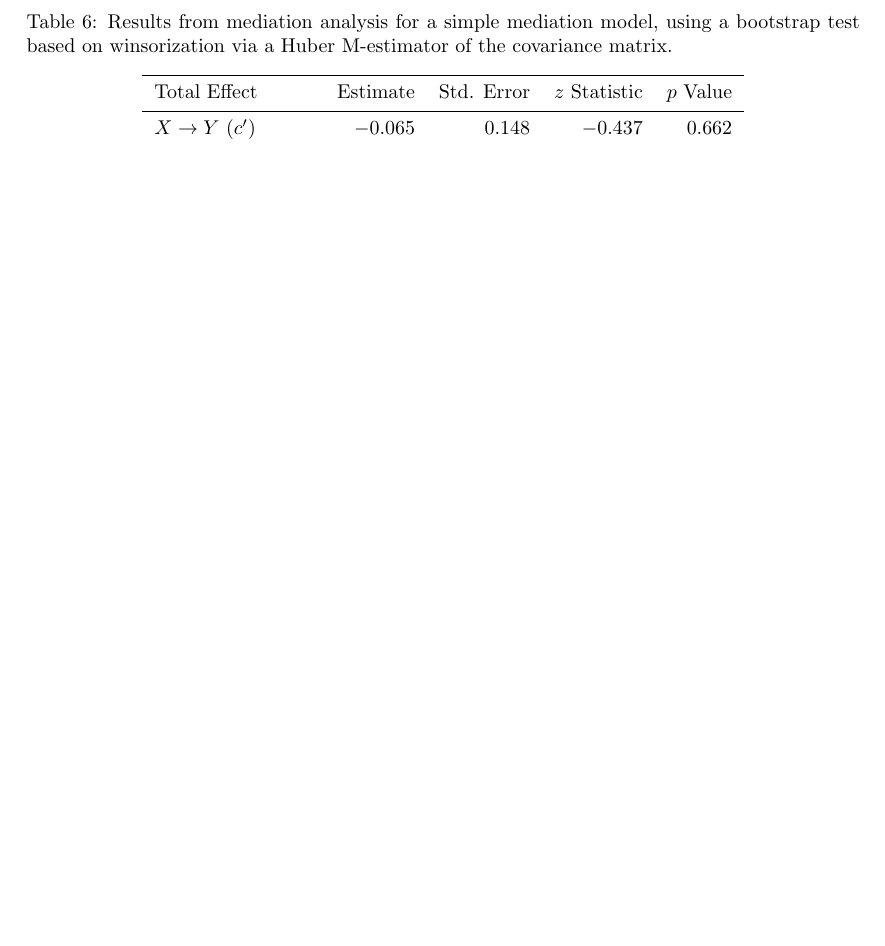
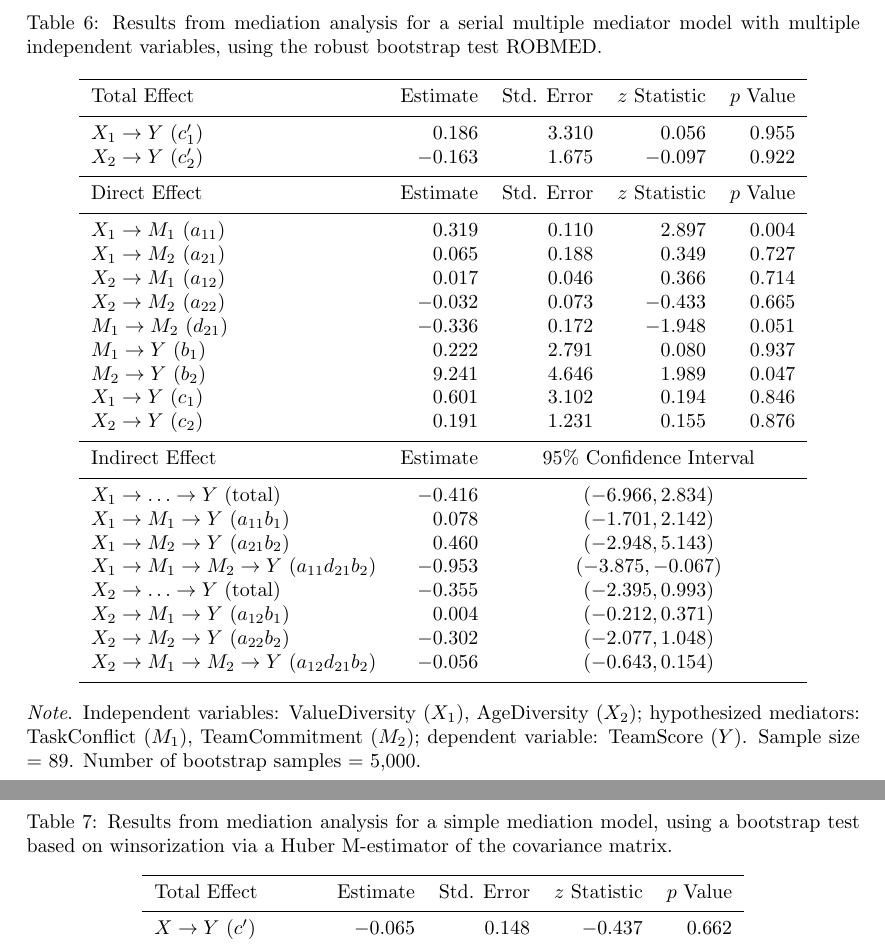
Before and after one commit to aalfons/robmedExtra, a LaTeX document (dev/to_latex-test.tex): part of page 5 of 6 before the commit and two parts of pages 5 and 6 of 7 after it, the two joined at a grey line, cut so that both start at the same text, the shorter picture padded with empty space. Compiled offline with pdfLaTeX.

```diff
--- a/dev/to_latex-test.tex
+++ b/dev/to_latex-test.tex
@@ -231,6 +231,47 @@
 \end{tabular}
 \end{center}
 \emph{Note}. Independent variables: SharedLeadership ($X_{1}$), AgeDiversity ($X_{2}$), GenderDiversity ($X_{3}$); hypothesized mediators: ProceduralJustice ($M_{1}$), InteractionalJustice ($M_{2}$); dependent variable: TeamPerformance ($Y$). Sample size = 89. Number of bootstrap samples = 5,000.
+\end{table}
+
+
+
+
+\begin{table}[h!]
+\caption{Results from mediation analysis for a serial multiple mediator model with multiple independent variables, using the robust bootstrap test ROBMED.}
+\begin{center}
+\begin{tabular}{lrrrr}
+\hline\noalign{\smallskip}
+Total Effect & Estimate & Std. Error & $z$ Statistic & $p$ Value \\
+\noalign{\smallskip}\hline\noalign{\smallskip}
+$X_{1} \rightarrow Y$ $(c'_{1})$ & $0.186$ & $3.310$ & $0.056$ & $0.955$ \\
+$X_{2} \rightarrow Y$ $(c'_{2})$ & $-0.163$ & $1.675$ & $-0.097$ & $0.922$ \\
+\noalign{\smallskip}\hline\noalign{\smallskip}
+Direct Effect & Estimate & Std. Error & $z$ Statistic & $p$ Value \\
+\noalign{\smallskip}\hline\noalign{\smallskip}
+$X_{1} \rightarrow M_{1}$ $(a_{11})$ & $0.319$ & $0.110$ & $2.897$ & $0.004$ \\
+$X_{1} \rightarrow M_{2}$ $(a_{21})$ & $0.065$ & $0.188$ & $0.349$ & $0.727$ \\
+$X_{2} \rightarrow M_{1}$ $(a_{12})$ & $0.017$ & $0.046$ & $0.366$ & $0.714$ \\
+$X_{2} \rightarrow M_{2}$ $(a_{22})$ & $-0.032$ & $0.073$ & $-0.433$ & $0.665$ \\
+$M_{1} \rightarrow M_{2}$ $(d_{21})$ & $-0.336$ & $0.172$ & $-1.948$ & $0.051$ \\
+$M_{1} \rightarrow Y$ $(b_{1})$ & $0.222$ & $2.791$ & $0.080$ & $0.937$ \\
+$M_{2} \rightarrow Y$ $(b_{2})$ & $9.241$ & $4.646$ & $1.989$ & $0.047$ \\
+$X_{1} \rightarrow Y$ $(c_{1})$ & $0.601$ & $3.102$ & $0.194$ & $0.846$ \\
+$X_{2} \rightarrow Y$ $(c_{2})$ & $0.191$ & $1.231$ & $0.155$ & $0.876$ \\
+\noalign{\smallskip}\hline\noalign{\smallskip}
+Indirect Effect & Estimate & \multicolumn{3}{c}{95\% Confidence Interval} \\
+\noalign{\smallskip}\hline\noalign{\smallskip}
+$X_{1} \rightarrow  \ldots  \rightarrow Y$ (total) & $-0.416$ & \multicolumn{3}{c}{$(-6.966, 2.834)$} \\
+$X_{1} \rightarrow M_{1} \rightarrow Y$ $(a_{11}b_{1})$ & $0.078$ & \multicolumn{3}{c}{$(-1.701, 2.142)$} \\
+$X_{1} \rightarrow M_{2} \rightarrow Y$ $(a_{21}b_{2})$ & $0.460$ & \multicolumn{3}{c}{$(-2.948, 5.143)$} \\
+$X_{1} \rightarrow M_{1} \rightarrow M_{2} \rightarrow Y$ $(a_{11}d_{21}b_{2})$ & $-0.953$ & \multicolumn{3}{c}{$(-3.875, -0.067)$} \\
+$X_{2} \rightarrow  \ldots  \rightarrow Y$ (total) & $-0.355$ & \multicolumn{3}{c}{$(-2.395, 0.993)$} \\
+$X_{2} \rightarrow M_{1} \rightarrow Y$ $(a_{12}b_{1})$ & $0.004$ & \multicolumn{3}{c}{$(-0.212, 0.371)$} \\
+$X_{2} \rightarrow M_{2} \rightarrow Y$ $(a_{22}b_{2})$ & $-0.302$ & \multicolumn{3}{c}{$(-2.077, 1.048)$} \\
+$X_{2} \rightarrow M_{1} \rightarrow M_{2} \rightarrow Y$ $(a_{12}d_{21}b_{2})$ & $-0.056$ & \multicolumn{3}{c}{$(-0.643, 0.154)$} \\
+\noalign{\smallskip}\hline
+\end{tabular}
+\end{center}
+\emph{Note}. Independent variables: ValueDiversity ($X_{1}$), AgeDiversity ($X_{2}$); hypothesized mediators: TaskConflict ($M_{1}$), TeamCommitment ($M_{2}$); dependent variable: TeamScore ($Y$). Sample size = 89. Number of bootstrap samples = 5,000.
 \end{table}
 
 
```
Also changed, not shown: dev/to_latex-test.pdf, dev/to_latex-test.tex (2 more changed lines), 4 other files.
